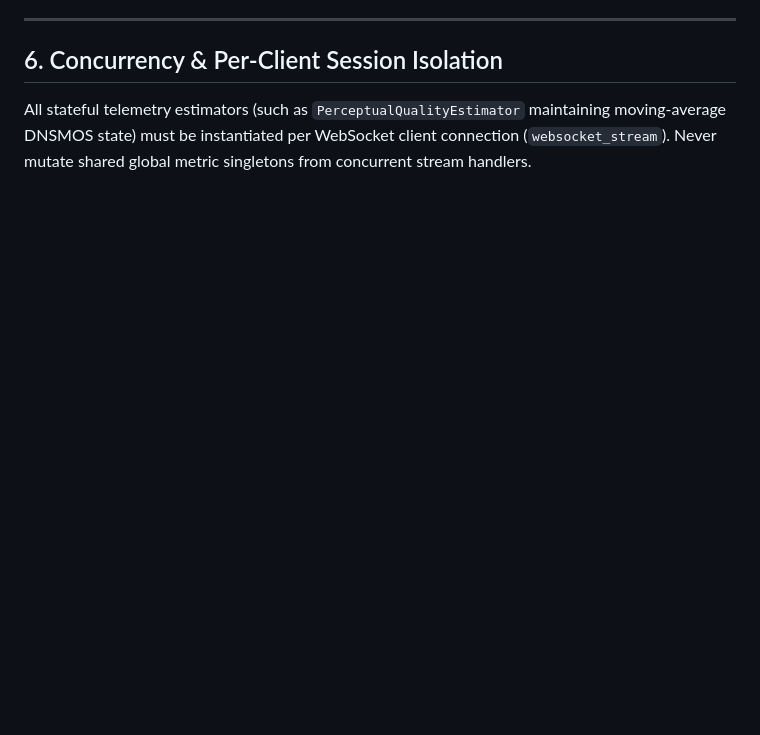
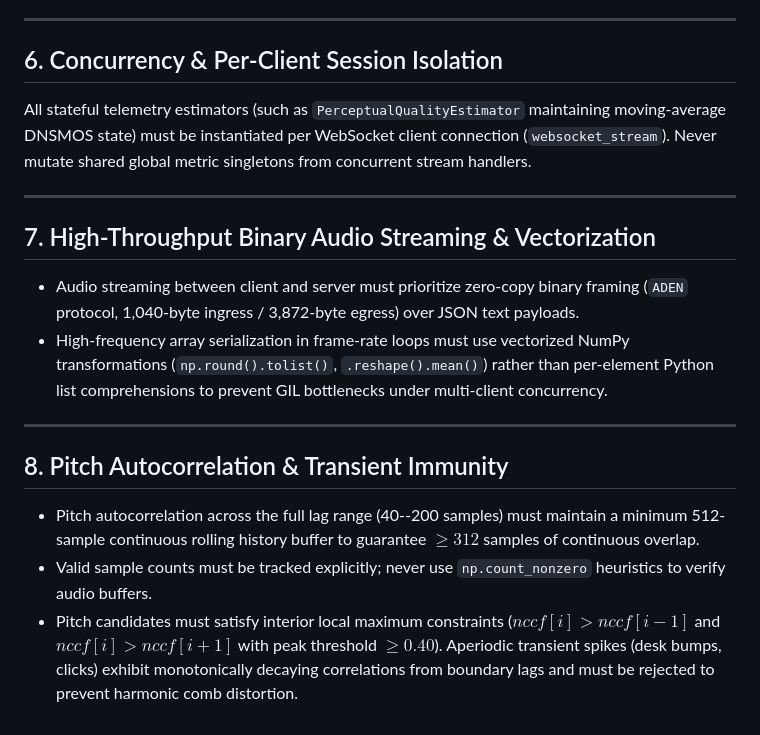
Before and after one commit to tg8618024-lang/edge-ai-denoiser-profiler, a Markdown page: .agents/rules/edge-dsp-ai.md, the part around the change. Drawn GitHub-style; blank space fills up the shorter version.

Commit message:
docs(rules): document binary ADEN protocol, vectorization, and transient pitch immunity rules

```diff
--- a/.agents/rules/edge-dsp-ai.md
+++ b/.agents/rules/edge-dsp-ai.md
@@ -46,3 +46,16 @@ Never commit code without running automated tests, reviewing exact diffs, and ve
 
 ## 6. Concurrency & Per-Client Session Isolation
 All stateful telemetry estimators (such as `PerceptualQualityEstimator` maintaining moving-average DNSMOS state) must be instantiated per WebSocket client connection (`websocket_stream`). Never mutate shared global metric singletons from concurrent stream handlers.
+
+---
+
+## 7. High-Throughput Binary Audio Streaming & Vectorization
+- Audio streaming between client and server must prioritize zero-copy binary framing (`ADEN` protocol, 1,040-byte ingress / 3,872-byte egress) over JSON text payloads.
+- High-frequency array serialization in frame-rate loops must use vectorized NumPy transformations (`np.round().tolist()`, `.reshape().mean()`) rather than per-element Python list comprehensions to prevent GIL bottlenecks under multi-client concurrency.
+
+---
+
+## 8. Pitch Autocorrelation & Transient Immunity
+- Pitch autocorrelation across the full lag range (40--200 samples) must maintain a minimum 512-sample continuous rolling history buffer to guarantee $\ge 312$ samples of continuous overlap.
+- Valid sample counts must be tracked explicitly; never use `np.count_nonzero` heuristics to verify audio buffers.
+- Pitch candidates must satisfy interior local maximum constraints ($nccf[i] > nccf[i-1]$ and $nccf[i] > nccf[i+1]$ with peak threshold $\ge 0.40$). Aperiodic transient spikes (desk bumps, clicks) exhibit monotonically decaying correlations from boundary lags and must be rejected to prevent harmonic comb distortion.
```
